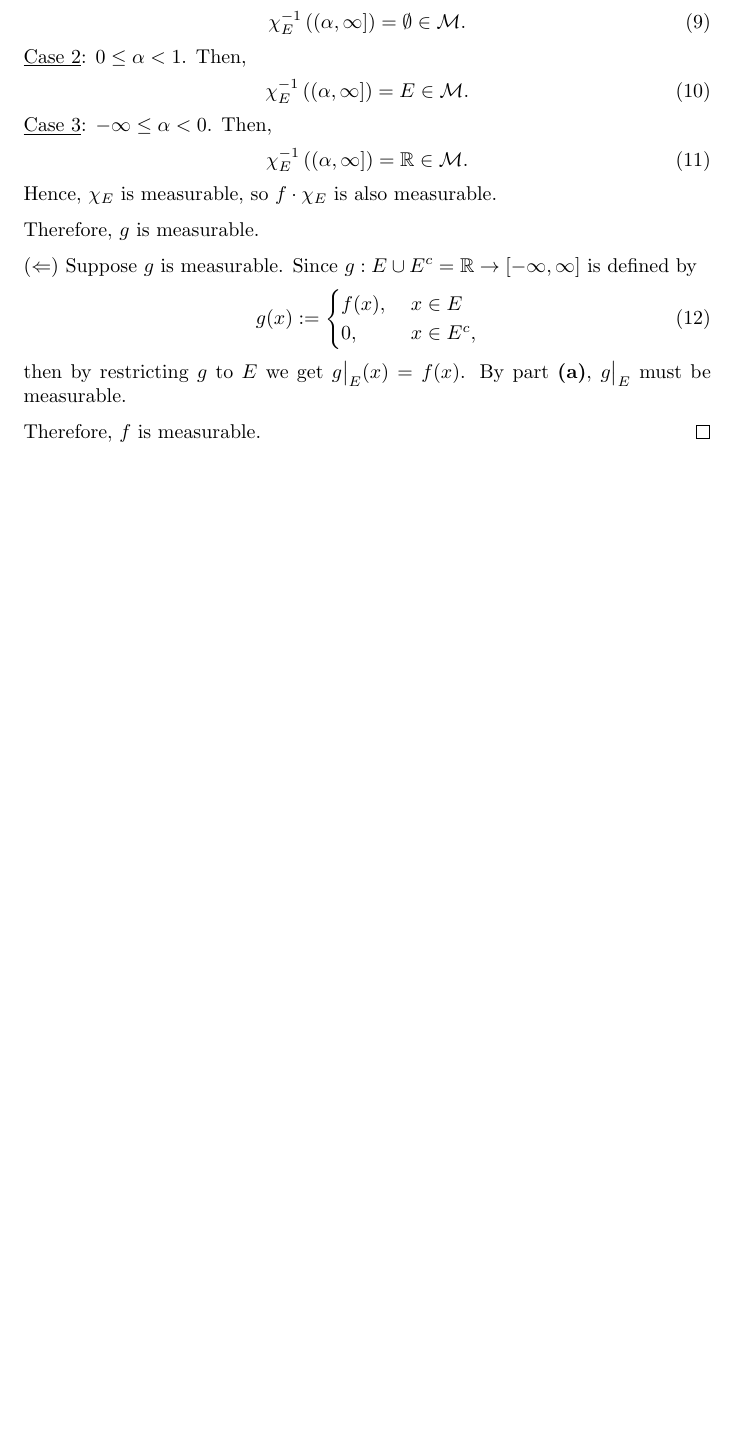
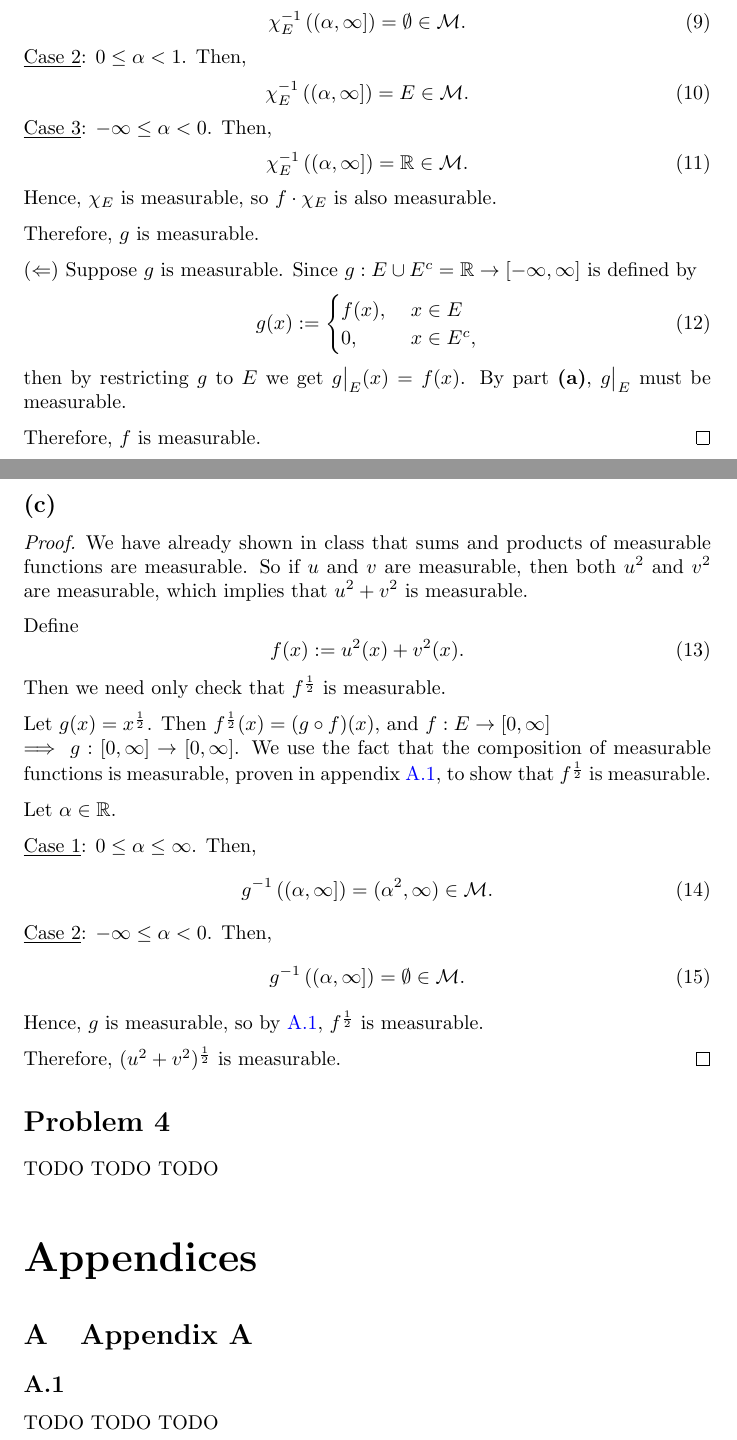
Before and after one commit to ovega14/FunctionalAnalysis_solutions, a LaTeX document (PS5/18.102_ps5.tex): part of page 2 of 2 before the commit and two parts of pages 2 and 3 of 3 after it, the two joined at a grey line, cut so that both start at the same text, the shorter picture padded with empty space. Compiled offline with pdfLaTeX.

Commit message:
finished prob 3

```diff
--- a/PS5/18.102_ps5.tex
+++ b/PS5/18.102_ps5.tex
@@ -5,6 +5,7 @@
 \usepackage[]{amssymb} %gives us the character \varnothing
 \usepackage[]{amsmath}
 \usepackage[parfill]{parskip} %avoid indent when skipping lines
+\usepackage[toc,page]{appendix}
 \usepackage{mathtools}
 \usepackage{hyperref}
 \hypersetup{
@@ -118,5 +119,46 @@ TODO TODO TODO
 
 	 Therefore, $f$ is measurable.
 \end{proof}
+
+\subsection*{(c)}
+\begin{proof}
+	We have already shown in class that sums and products of measurable functions are measurable. So if $u$ and $v$ are measurable, then both $u^2$ and $v^2$ are measurable, which implies that $u^2 + v^2$ is measurable.
+
+	Define
+	\begin{equation}
+		f(x) := u^2(x) + v^2(x).
+	\end{equation}
+	Then we need only check that $f^{\frac{1}{2}}$ is measurable.
+
+	Let $g(x) = x^{\frac{1}{2}}$. Then $f^{\frac{1}{2}}(x) = (g \circ f)(x)$, and $f: E \rightarrow [0,\infty] \\ \implies g: [0, \infty] \rightarrow [0, \infty]$. We use the fact that the composition of measurable functions is measurable, proven in appendix \ref{appendix:A.1}, to show that $f^{\frac{1}{2}}$ is measurable.
+
+	Let $\alpha \in \R$.
+
+	\underline{Case 1}: $0 \leq \alpha \leq \infty$. Then,
+	\begin{equation}
+		g^{-1}\left((\alpha, \infty]\right) = (\alpha^2, \infty) \in \M.
+	\end{equation}
+	\underline{Case 2}: $-\infty \leq \alpha < 0$. Then,
+	\begin{equation}
+		g^{-1}\left((\alpha, \infty]\right) = \emptyset \in \M.
+	\end{equation}
+	Hence, $g$ is measurable, so by \ref{appendix:A.1}, $f^{\frac{1}{2}}$ is measurable.
+
+	Therefore, $(u^2 + v^2)^{\frac{1}{2}}$ is measurable.
+\end{proof}
 %%%%%%%%%%%%%%%%%%%%%%%%%%%%%%%%%%%%%%%%%%%%%%%%%%%%%%%%%%%%%%%%%%%%%%%%%%%%%%%%%%%%%%%%%%%%%%%%%%%%%%%%%%%%%%%%%%%%%%%%%%%%%%%%%%%%%%%%%%%%
+\section*{Problem 4}
+TODO TODO TODO
+
+%%%%%%%%%%%%%%%%%%%%%%%%%%%%%%%%%%%%%%%%%%%%%%%%%%%%%%%%%%%%%%%%%%%%%%%%%%%%%%%%%%%%%%%%%%%%%%%%%%%%%%%%%%%%%%%%%%%%%%%%%%%%%%%%%%%%%%%%%%%%
+%%%%%%%%%%%%%%%%%%%%%%%%%%%%%%%%%%%%%%%%%%%%%%%%%%%%%%%%%%%%%%%%%%%%%%%%%%%%%%%%%%%%%%%%%%%%%%%%%%%%%%%%%%%%%%%%%%%%%%%%%%%%%%%%%%%%%%%%%%%%
+\begin{appendices}
+
+\section{Appendix A}
+\subsection{}
+\label{appendix:A.1}
+TODO TODO TODO
+
+\end{appendices}
+
 \end{document}
```
Also changed, not shown: PS5/18.102_ps5.pdf, 4 other files.
